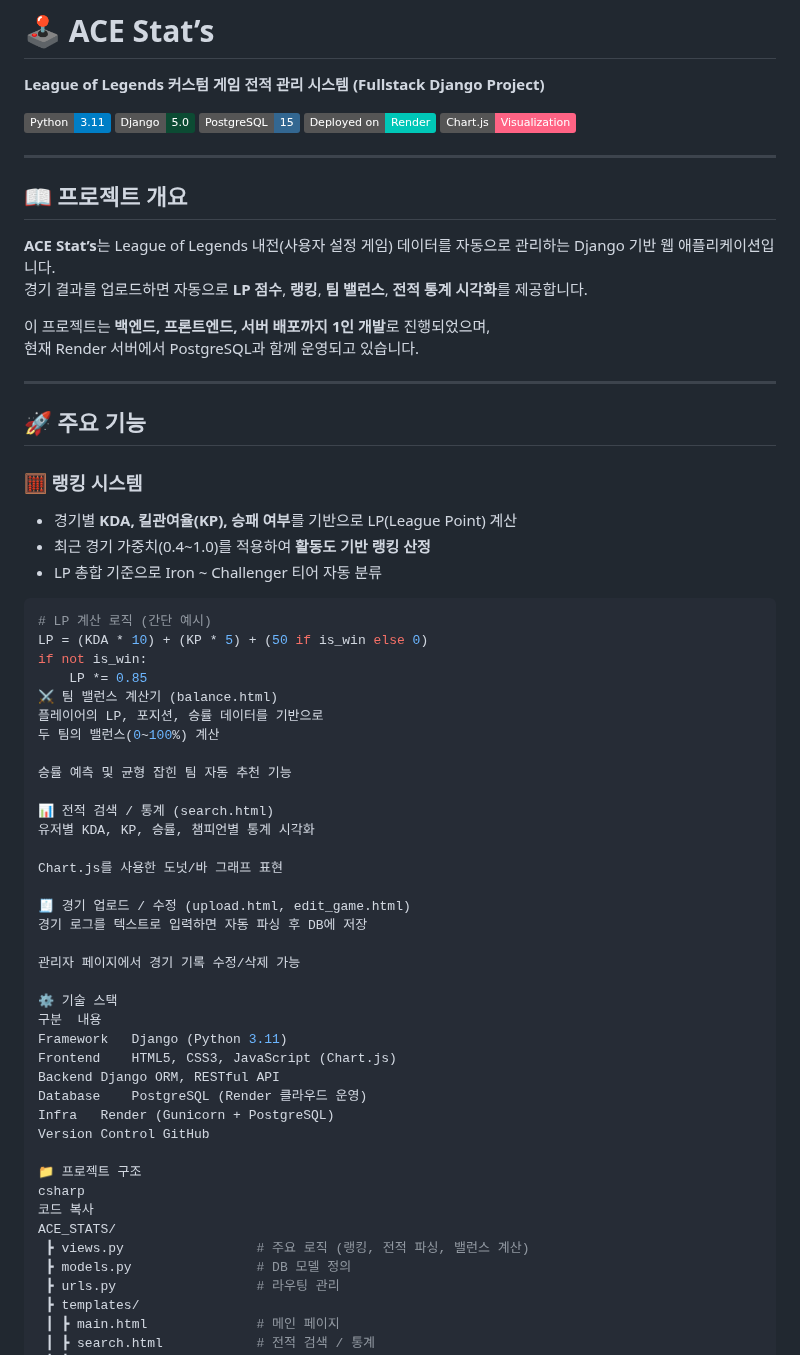
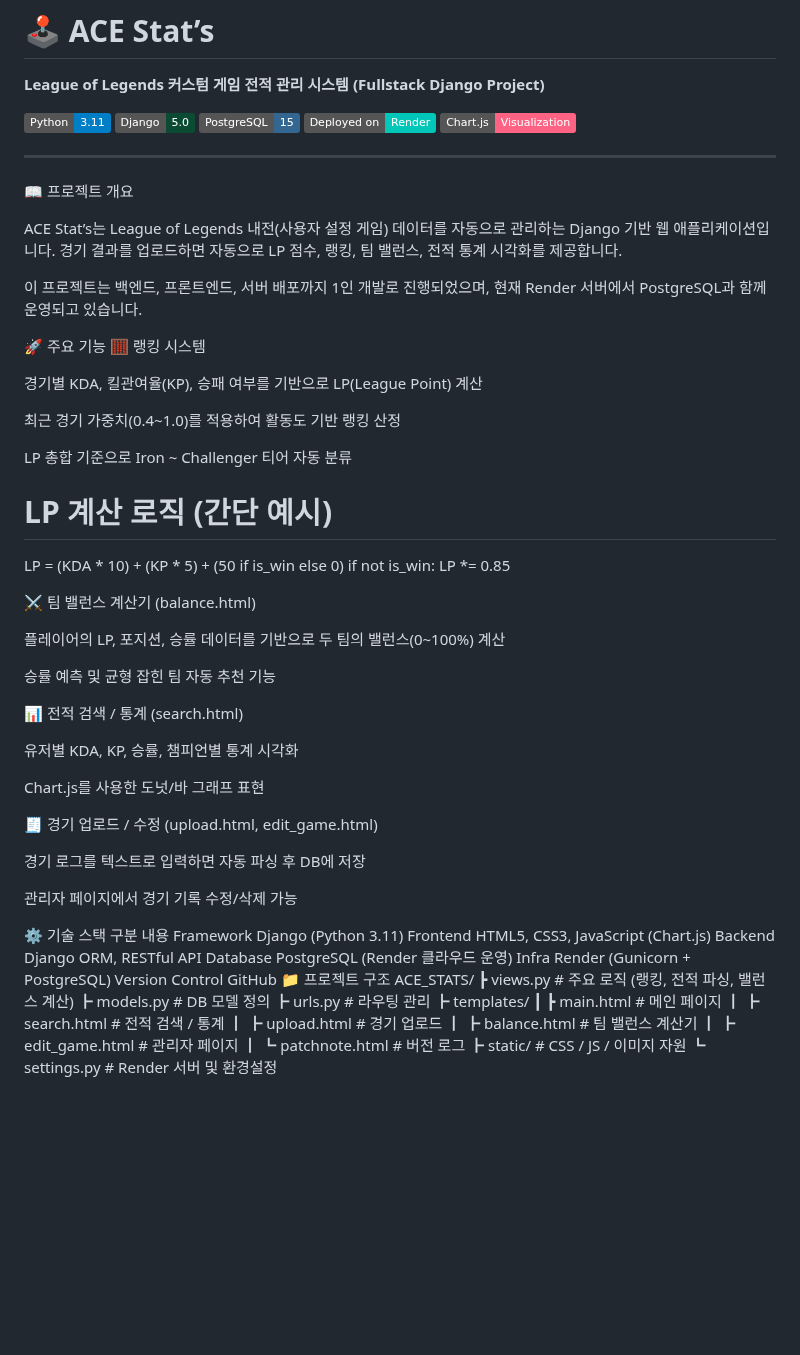
Before and after one commit to cchany/lol_project, a Markdown page: README.md, the part around one of its changes. Drawn GitHub-style; badges without logos; blank space fills up the shorter version.

````diff
--- a/README.md
+++ b/README.md
@@ -9,39 +9,43 @@
 
 ---
 
-## 📖 프로젝트 개요
-**ACE Stat’s**는 League of Legends 내전(사용자 설정 게임) 데이터를 자동으로 관리하는 Django 기반 웹 애플리케이션입니다.
-경기 결과를 업로드하면 자동으로 **LP 점수**, **랭킹**, **팀 밸런스**, **전적 통계 시각화**를 제공합니다.
+📖 프로젝트 개요
 
-이 프로젝트는 **백엔드, 프론트엔드, 서버 배포까지 1인 개발**로 진행되었으며,
+ACE Stat’s는 League of Legends 내전(사용자 설정 게임) 데이터를 자동으로 관리하는 Django 기반 웹 애플리케이션입니다.
+경기 결과를 업로드하면 자동으로 LP 점수, 랭킹, 팀 밸런스, 전적 통계 시각화를 제공합니다.
+
+이 프로젝트는 백엔드, 프론트엔드, 서버 배포까지 1인 개발로 진행되었으며,
 현재 Render 서버에서 PostgreSQL과 함께 운영되고 있습니다.
 
----
+🚀 주요 기능
+🧮 랭킹 시스템
 
-## 🚀 주요 기능
+경기별 KDA, 킬관여율(KP), 승패 여부를 기반으로 LP(League Point) 계산
 
-### 🧮 랭킹 시스템
-- 경기별 **KDA, 킬관여율(KP), 승패 여부**를 기반으로 LP(League Point) 계산
-- 최근 경기 가중치(0.4~1.0)를 적용하여 **활동도 기반 랭킹 산정**
-- LP 총합 기준으로 Iron ~ Challenger 티어 자동 분류
+최근 경기 가중치(0.4~1.0)를 적용하여 활동도 기반 랭킹 산정
 
-```python
+LP 총합 기준으로 Iron ~ Challenger 티어 자동 분류
+
 # LP 계산 로직 (간단 예시)
 LP = (KDA * 10) + (KP * 5) + (50 if is_win else 0)
 if not is_win:
     LP *= 0.85
+
 ⚔️ 팀 밸런스 계산기 (balance.html)
+
 플레이어의 LP, 포지션, 승률 데이터를 기반으로
 두 팀의 밸런스(0~100%) 계산
 
 승률 예측 및 균형 잡힌 팀 자동 추천 기능
 
 📊 전적 검색 / 통계 (search.html)
+
 유저별 KDA, KP, 승률, 챔피언별 통계 시각화
 
 Chart.js를 사용한 도넛/바 그래프 표현
 
 🧾 경기 업로드 / 수정 (upload.html, edit_game.html)
+
 경기 로그를 텍스트로 입력하면 자동 파싱 후 DB에 저장
 
 관리자 페이지에서 경기 기록 수정/삭제 가능
@@ -54,10 +58,7 @@ Backend	Django ORM, RESTful API
 Database	PostgreSQL (Render 클라우드 운영)
 Infra	Render (Gunicorn + PostgreSQL)
 Version Control	GitHub
-
 📁 프로젝트 구조
-csharp
-코드 복사
 ACE_STATS/
  ┣ views.py                 # 주요 로직 (랭킹, 전적 파싱, 밸런스 계산)
  ┣ models.py                # DB 모델 정의
````
Also changed, not shown: other parts of README.md (+2 -32 lines).
